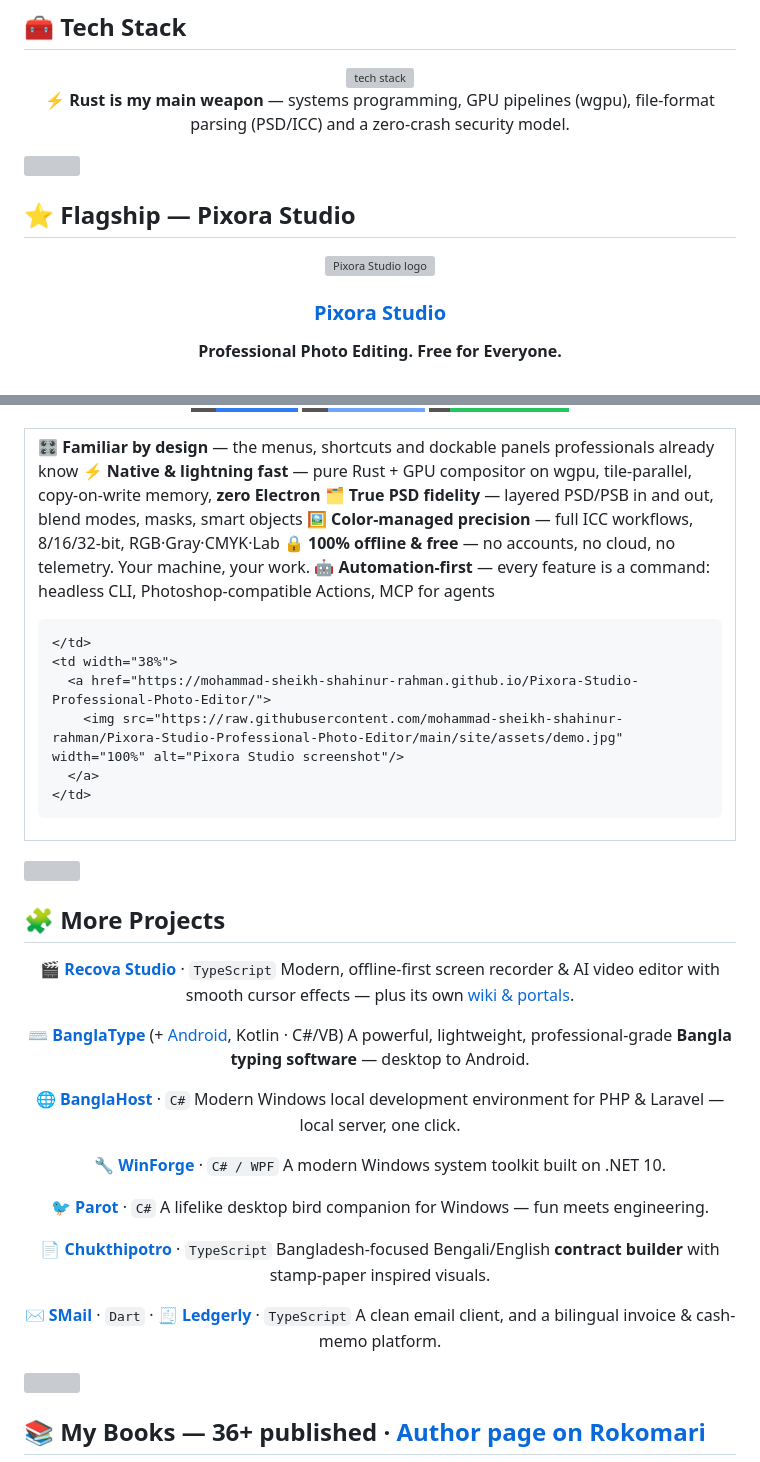
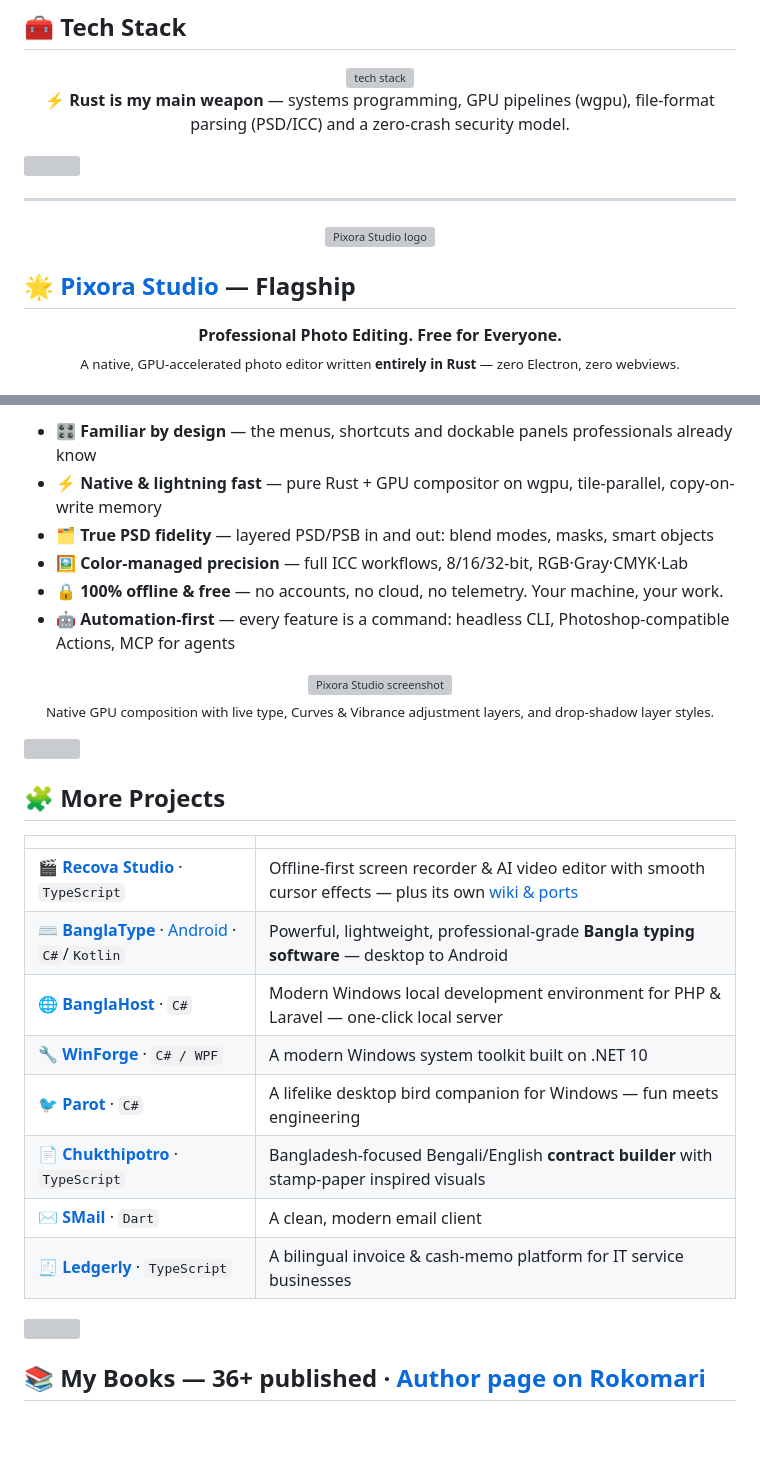
Before and after one commit to mohammad-sheikh-shahinur-rahman/Mohammad-Sheikh-Shahinur-Rahman, a Markdown page: README.md, 2 parts joined by grey strips. Drawn GitHub-style; badges without logos; blank space fills up the shorter version; grey boxes are pictures that could not be loaded.

Commit message:
profile: rebuild flagship showcase (broken nested-table removed), more-projects card grid, drop flaky trophy/activity-graph services

```diff
--- a/README.md
+++ b/README.md
@@ -57,15 +57,18 @@ Hi! I'm **Mohammad Sheikh Shahinur Rahman** — a software engineer from Banglad
 
 ![](https://capsule-render.vercel.app/api?type=rect&height=2&color=gradient&customColorList=6,11,20)
 
-## ⭐ Flagship — Pixora Studio
-
-<div align="center">
+---
+<p align="center">
   <a href="https://github.com/mohammad-sheikh-shahinur-rahman/Pixora-Studio-Professional-Photo-Editor">
     <img src="https://raw.githubusercontent.com/mohammad-sheikh-shahinur-rahman/Pixora-Studio-Professional-Photo-Editor/main/docs/brand/pixora-studio-logo.png" width="110" alt="Pixora Studio logo"/>
   </a>
+</p>
 
-### [Pixora Studio](https://github.com/mohammad-sheikh-shahinur-rahman/Pixora-Studio-Professional-Photo-Editor)
-**Professional Photo Editing. Free for Everyone.**
+## 🌟 [Pixora Studio](https://github.com/mohammad-sheikh-shahinur-rahman/Pixora-Studio-Professional-Photo-Editor) — Flagship
+
+<div align="center">
+<b>Professional Photo Editing. Free for Everyone.</b><br/>
+<sub>A native, GPU-accelerated photo editor written <b>entirely in Rust</b> — zero Electron, zero webviews.</sub><br/><br/>
 
 [![Site](https://img.shields.io/badge/%F0%9F%8C%90-Live_Website-2f7bf5?style=flat-square)](https://mohammad-sheikh-shahinur-rahman.github.io/Pixora-Studio-Professional-Photo-Editor/)
 [![Docs](https://img.shields.io/badge/%F0%9F%93%96-Documentation-6fa4ff?style=flat-square)](https://mohammad-sheikh-shahinur-rahman.github.io/Pixora-Studio-Professional-Photo-Editor/docs/)
@@ -73,25 +77,19 @@ Hi! I'm **Mohammad Sheikh Shahinur Rahman** — a software engineer from Banglad
 
 </div>
 
-<table>
-  <tr>
-    <td width="62%" valign="top">
+- 🎛️ **Familiar by design** — the menus, shortcuts and dockable panels professionals already know
+- ⚡ **Native & lightning fast** — pure Rust + GPU compositor on wgpu, tile-parallel, copy-on-write memory
+- 🗂️ **True PSD fidelity** — layered PSD/PSB in and out: blend modes, masks, smart objects
+- 🖼️ **Color-managed precision** — full ICC workflows, 8/16/32-bit, RGB·Gray·CMYK·Lab
+- 🔒 **100% offline & free** — no accounts, no cloud, no telemetry. Your machine, your work.
+- 🤖 **Automation-first** — every feature is a command: headless CLI, Photoshop-compatible Actions, MCP for agents
 
-🎛️ **Familiar by design** — the menus, shortcuts and dockable panels professionals already know
-⚡ **Native & lightning fast** — pure Rust + GPU compositor on wgpu, tile-parallel, copy-on-write memory, **zero Electron**
-🗂️ **True PSD fidelity** — layered PSD/PSB in and out, blend modes, masks, smart objects
-🖼️ **Color-managed precision** — full ICC workflows, 8/16/32-bit, RGB·Gray·CMYK·Lab
-🔒 **100% offline & free** — no accounts, no cloud, no telemetry. Your machine, your work.
-🤖 **Automation-first** — every feature is a command: headless CLI, Photoshop-compatible Actions, MCP for agents
-
-    </td>
-    <td width="38%">
-      <a href="https://mohammad-sheikh-shahinur-rahman.github.io/Pixora-Studio-Professional-Photo-Editor/">
-        <img src="https://raw.githubusercontent.com/mohammad-sheikh-shahinur-rahman/Pixora-Studio-Professional-Photo-Editor/main/site/assets/demo.jpg" width="100%" alt="Pixora Studio screenshot"/>
-      </a>
-    </td>
-  </tr>
-</table>
+<p align="center">
+  <a href="https://mohammad-sheikh-shahinur-rahman.github.io/Pixora-Studio-Professional-Photo-Editor/">
+    <img src="https://raw.githubusercontent.com/mohammad-sheikh-shahinur-rahman/Pixora-Studio-Professional-Photo-Editor/main/site/assets/demo.jpg" width="82%" alt="Pixora Studio screenshot"/>
+  </a><br/>
+  <sub>Native GPU composition with live type, Curves &amp; Vibrance adjustment layers, and drop-shadow layer styles.</sub>
+</p>
 
 ![](https://capsule-render.vercel.app/api?type=rect&height=2&color=gradient&customColorList=6,11,20)
 
@@ -99,26 +97,16 @@ Hi! I'm **Mohammad Sheikh Shahinur Rahman** — a software engineer from Banglad
 
 <div align="center">
 
-**🎬 [Recova Studio](https://github.com/mohammad-sheikh-shahinur-rahman/Recova-Studio)** · `TypeScript`
-Modern, offline-first screen recorder & AI video editor with smooth cursor effects — plus its own [wiki & portals](https://github.com/mohammad-sheikh-shahinur-rahman/RECOVA-STUDIO-WIKI).
-
-**⌨️ [BanglaType](https://github.com/mohammad-sheikh-shahinur-rahman/BanglaType)** (+ [Android](https://github.com/mohammad-sheikh-shahinur-rahman/BanglaType-Android), Kotlin · C#/VB)
-A powerful, lightweight, professional-grade **Bangla typing software** — desktop to Android.
-
-**🌐 [BanglaHost](https://github.com/mohammad-sheikh-shahinur-rahman/BanglaHost)** · `C#`
-Modern Windows local development environment for PHP & Laravel — local server, one click.
-
-**🔧 [WinForge](https://github.com/mohammad-sheikh-shahinur-rahman/WinForge)** · `C# / WPF`
-A modern Windows system toolkit built on .NET 10.
-
-**🐦 [Parot](https://github.com/mohammad-sheikh-shahinur-rahman/Parot-The-Ultimate-Lifelike-Desktop-Bird-Companion-for-Windows)** · `C#`
-A lifelike desktop bird companion for Windows — fun meets engineering.
-
-**📄 [Chukthipotro](https://github.com/mohammad-sheikh-shahinur-rahman/Chukthipotro)** · `TypeScript`
-Bangladesh-focused Bengali/English **contract builder** with stamp-paper inspired visuals.
-
-**✉️ [SMail](https://github.com/mohammad-sheikh-shahinur-rahman/SMail)** · `Dart` · **🧾 [Ledgerly](https://github.com/mohammad-sheikh-shahinur-rahman/ledgerly-invoice-manager)** · `TypeScript`
-A clean email client, and a bilingual invoice & cash-memo platform.
+| | |
+|--|--|
+| 🎬 **[Recova Studio](https://github.com/mohammad-sheikh-shahinur-rahman/Recova-Studio)** · `TypeScript` | Offline-first screen recorder & AI video editor with smooth cursor effects — plus its own [wiki & ports](https://github.com/mohammad-sheikh-shahinur-rahman/RECOVA-STUDIO-WIKI) |
+| ⌨️ **[BanglaType](https://github.com/mohammad-sheikh-shahinur-rahman/BanglaType)** · [Android](https://github.com/mohammad-sheikh-shahinur-rahman/BanglaType-Android) · `C#`/`Kotlin` | Powerful, lightweight, professional-grade **Bangla typing software** — desktop to Android |
+| 🌐 **[BanglaHost](https://github.com/mohammad-sheikh-shahinur-rahman/BanglaHost)** · `C#` | Modern Windows local development environment for PHP & Laravel — one-click local server |
+| 🔧 **[WinForge](https://github.com/mohammad-sheikh-shahinur-rahman/WinForge)** · `C# / WPF` | A modern Windows system toolkit built on .NET 10 |
+| 🐦 **[Parot](https://github.com/mohammad-sheikh-shahinur-rahman/Parot-The-Ultimate-Lifelike-Desktop-Bird-Companion-for-Windows)** · `C#` | A lifelike desktop bird companion for Windows — fun meets engineering |
+| 📄 **[Chukthipotro](https://github.com/mohammad-sheikh-shahinur-rahman/Chukthipotro)** · `TypeScript` | Bangladesh-focused Bengali/English **contract builder** with stamp-paper inspired visuals |
+| ✉️ **[SMail](https://github.com/mohammad-sheikh-shahinur-rahman/SMail)** · `Dart` | A clean, modern email client |
+| 🧾 **[Ledgerly](https://github.com/mohammad-sheikh-shahinur-rahman/ledgerly-invoice-manager)** · `TypeScript` | A bilingual invoice & cash-memo platform for IT service businesses |
 
 </div>
 
```
Also changed, not shown: other parts of README.md (+1 -5 lines).
